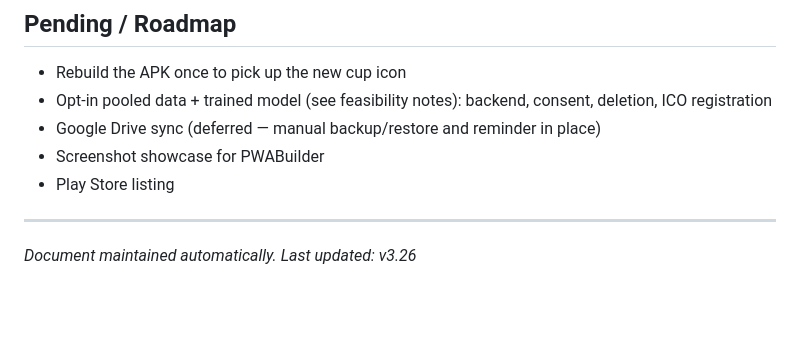
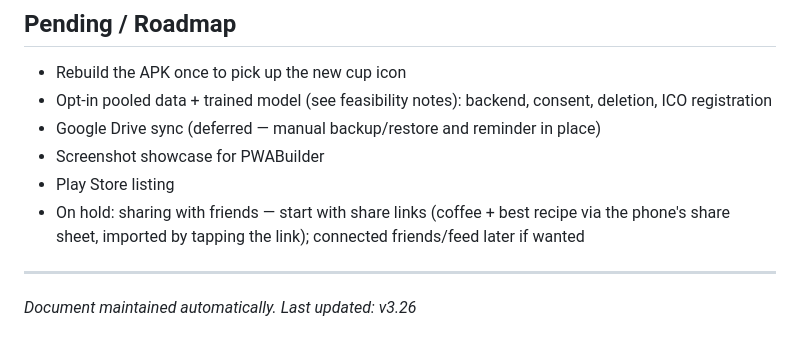
Before and after one commit to richardbjkelly/dialed, a Markdown page: CHANGELOG.md, the part around the change. Rendered like a GitHub page; blank space fills up the shorter version.

Commit message:
Roadmap: friend sharing on hold
Co-Authored-By: Claude Opus 5.5 <noreply@anthropic.com>
Claude-Session: https://claude.ai/code/session_01RVRrNJiPXchJM28ZnPcBLg

```diff
--- a/CHANGELOG.md
+++ b/CHANGELOG.md
@@ -724,6 +724,7 @@ Specialty coffee dialling-in tracker · Single-file PWA / Android APK
 - Google Drive sync (deferred — manual backup/restore and reminder in place)
 - Screenshot showcase for PWABuilder
 - Play Store listing
+- On hold: sharing with friends — start with share links (coffee + best recipe via the phone's share sheet, imported by tapping the link); connected friends/feed later if wanted
 
 ---
 
```
